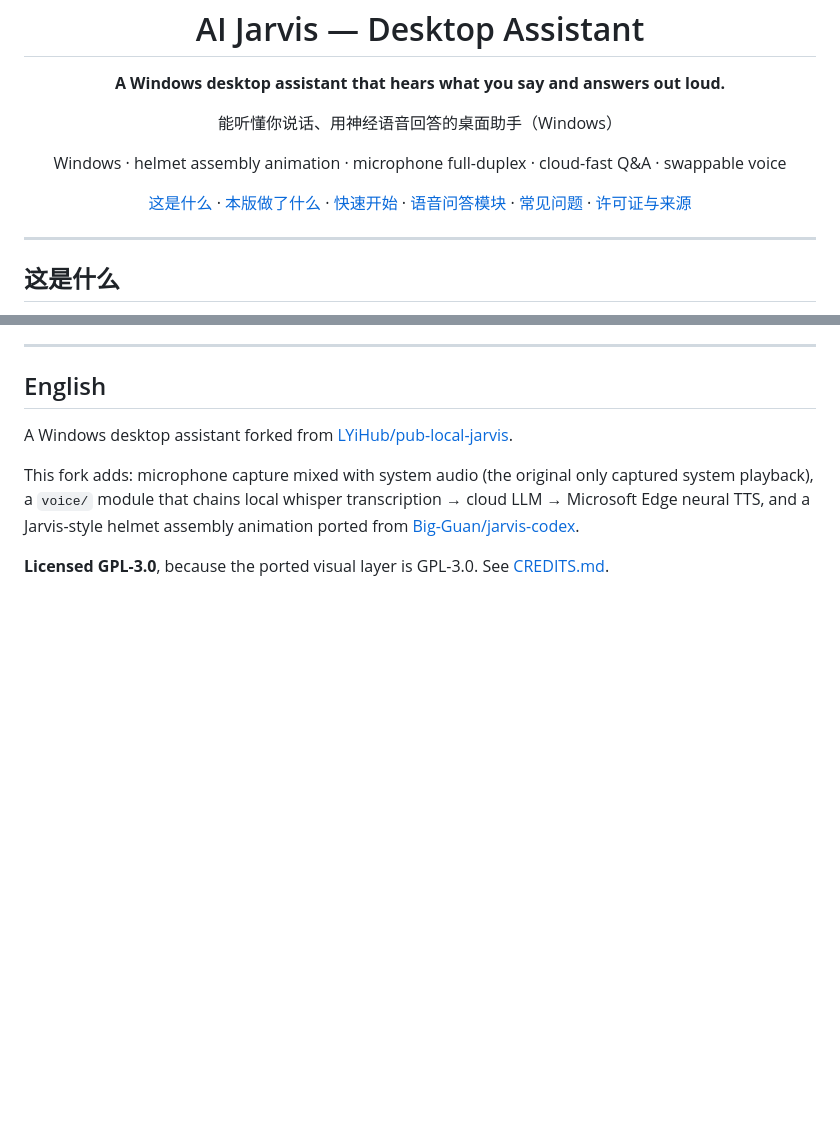
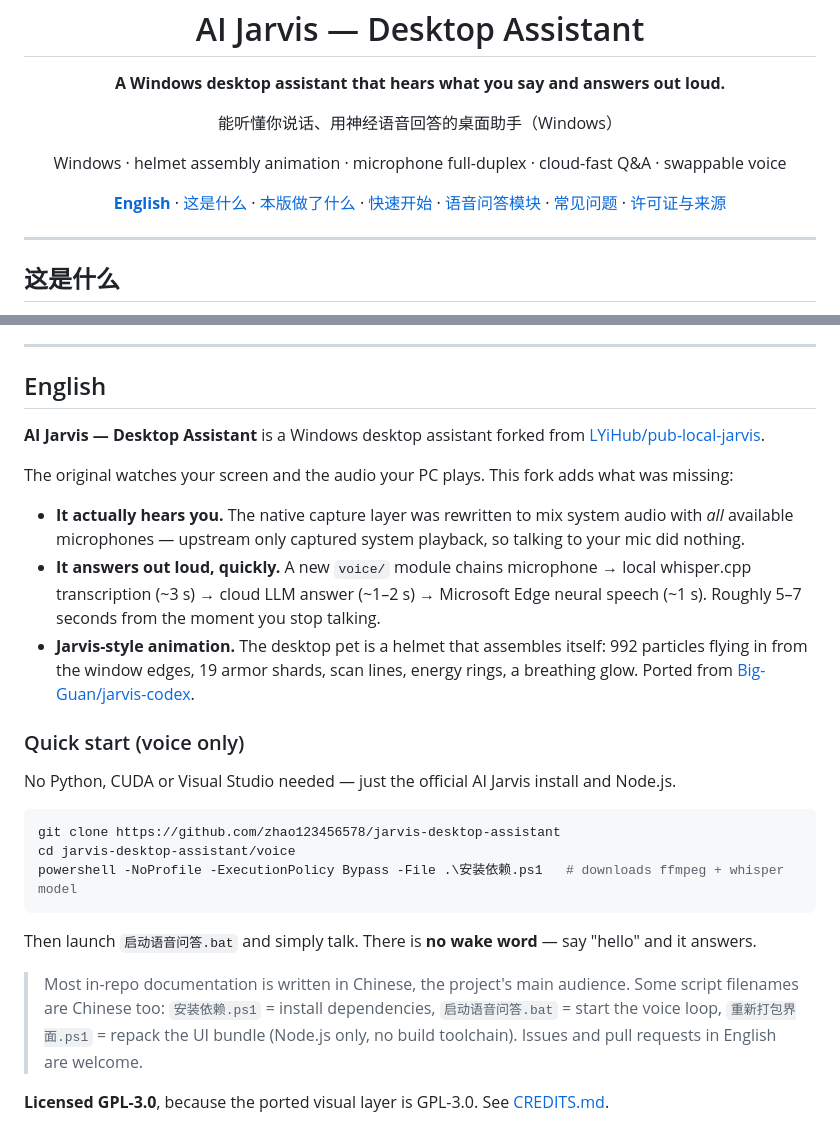
Before and after one commit to zhao123456578/jarvis-desktop-assistant, a Markdown page: README.md, 2 parts joined by grey strips. Rendered like a GitHub page; blank space fills up the shorter version.

Commit message:
README: 补充英文说明与快速开始（面向国外用户）

````diff
--- a/README.md
+++ b/README.md
@@ -7,6 +7,7 @@
 </div>
 
 <p align="center">
+  <a href="#english"><strong>English</strong></a> ·
   <a href="#这是什么">这是什么</a> ·
   <a href="#本版做了什么">本版做了什么</a> ·
   <a href="#快速开始">快速开始</a> ·
@@ -191,11 +192,35 @@ GPL-3.0 的传染性要求——**使用了它的代码，整个作品必须以
 
 ## English
 
-A Windows desktop assistant forked from [LYiHub/pub-local-jarvis](https://github.com/LYiHub/pub-local-jarvis).
+**AI Jarvis — Desktop Assistant** is a Windows desktop assistant forked from
+[LYiHub/pub-local-jarvis](https://github.com/LYiHub/pub-local-jarvis).
 
-This fork adds: microphone capture mixed with system audio (the original only captured system playback),
-a `voice/` module that chains local whisper transcription → cloud LLM → Microsoft Edge neural TTS,
-and a Jarvis-style helmet assembly animation ported from
-[Big-Guan/jarvis-codex](https://github.com/Big-Guan/jarvis-codex).
+The original watches your screen and the audio your PC plays. This fork adds what was missing:
+
+- **It actually hears you.** The native capture layer was rewritten to mix system audio with *all*
+  available microphones — upstream only captured system playback, so talking to your mic did nothing.
+- **It answers out loud, quickly.** A new `voice/` module chains microphone → local whisper.cpp
+  transcription (~3 s) → cloud LLM answer (~1–2 s) → Microsoft Edge neural speech (~1 s).
+  Roughly 5–7 seconds from the moment you stop talking.
+- **Jarvis-style animation.** The desktop pet is a helmet that assembles itself: 992 particles
+  flying in from the window edges, 19 armor shards, scan lines, energy rings, a breathing glow.
+  Ported from [Big-Guan/jarvis-codex](https://github.com/Big-Guan/jarvis-codex).
+
+### Quick start (voice only)
+
+No Python, CUDA or Visual Studio needed — just the official AI Jarvis install and Node.js.
+
+```powershell
+git clone https://github.com/zhao123456578/jarvis-desktop-assistant
+cd jarvis-desktop-assistant/voice
+powershell -NoProfile -ExecutionPolicy Bypass -File .\安装依赖.ps1   # downloads ffmpeg + whisper model
+```
+
+Then launch `启动语音问答.bat` and simply talk. There is **no wake word** — say "hello" and it answers.
+
+> Most in-repo documentation is written in Chinese, the project's main audience. Some script
+> filenames are Chinese too: `安装依赖.ps1` = install dependencies, `启动语音问答.bat` = start the
+> voice loop, `重新打包界面.ps1` = repack the UI bundle (Node.js only, no build toolchain).
+> Issues and pull requests in English are welcome.
 
 **Licensed GPL-3.0**, because the ported visual layer is GPL-3.0. See [CREDITS.md](CREDITS.md).
````
